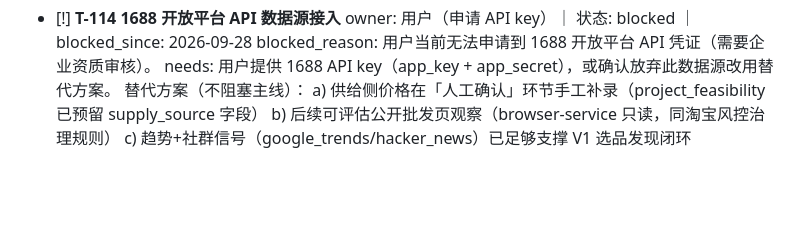
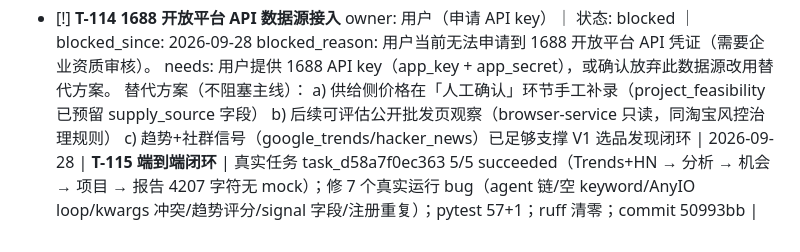
Before and after one commit to zhang3707/yirengongsi, a Markdown page: TASKS.md, the part around the change. GitHub-like rendering; blank space fills up the shorter version.

Commit message:
docs(TASKS): T-115 端到端真实运行收口记录

```diff
--- a/TASKS.md
+++ b/TASKS.md
@@ -173,3 +173,4 @@
         a) 供给侧价格在「人工确认」环节手工补录（project_feasibility 已预留 supply_source 字段）
         b) 后续可评估公开批发页观察（browser-service 只读，同淘宝风控治理规则）
         c) 趋势+社群信号（google_trends/hacker_news）已足够支撑 V1 选品发现闭环
+| 2026-09-28 | **T-115 端到端闭环** | 真实任务 task_d58a7f0ec363 5/5 succeeded（Trends+HN → 分析 → 机会 → 项目 → 报告 4207 字符无 mock）；修 7 个真实运行 bug（agent 链/空 keyword/AnyIO loop/kwargs 冲突/趋势评分/signal 字段/注册重复）；pytest 57+1；ruff 清零；commit 50993bb |
```
